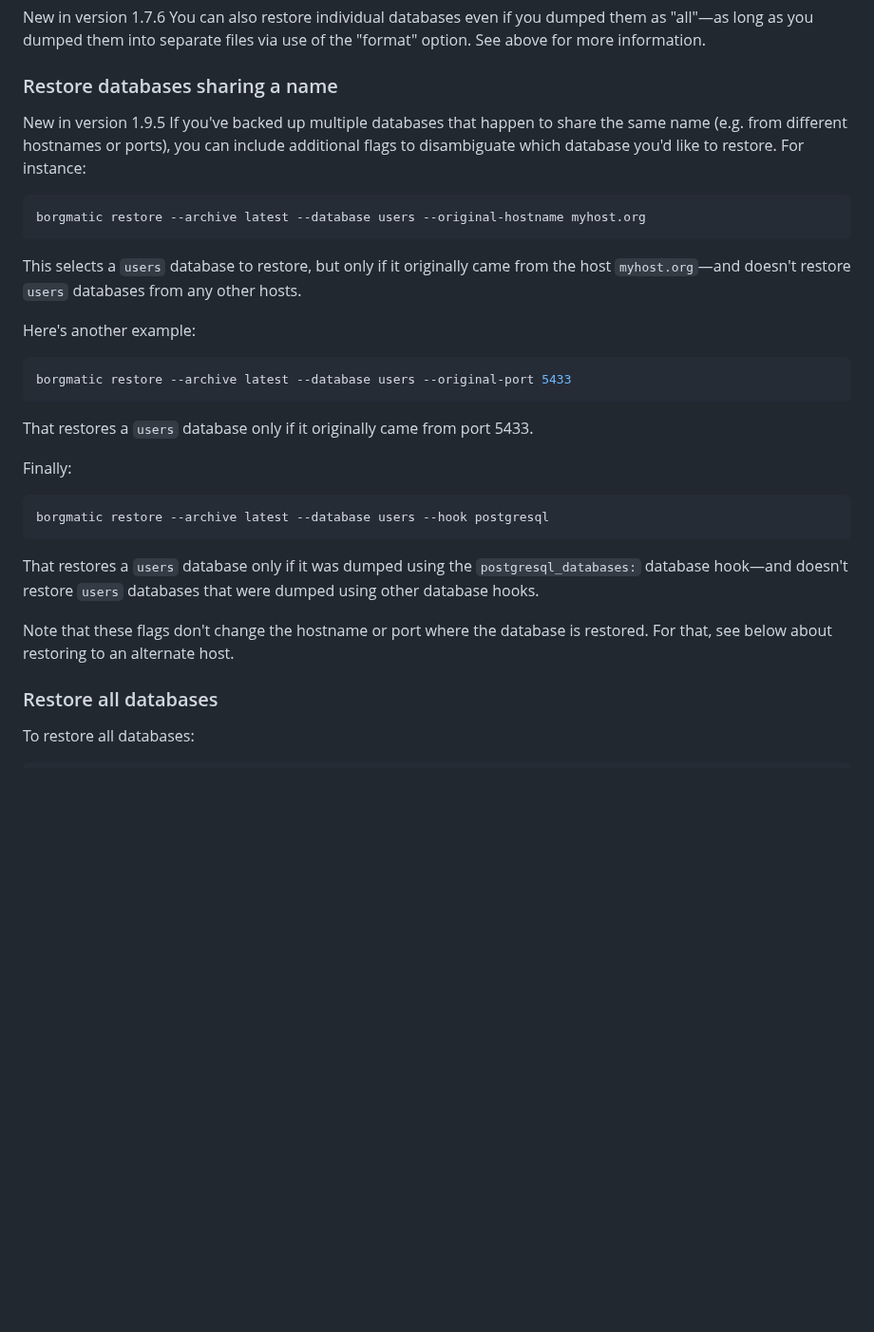
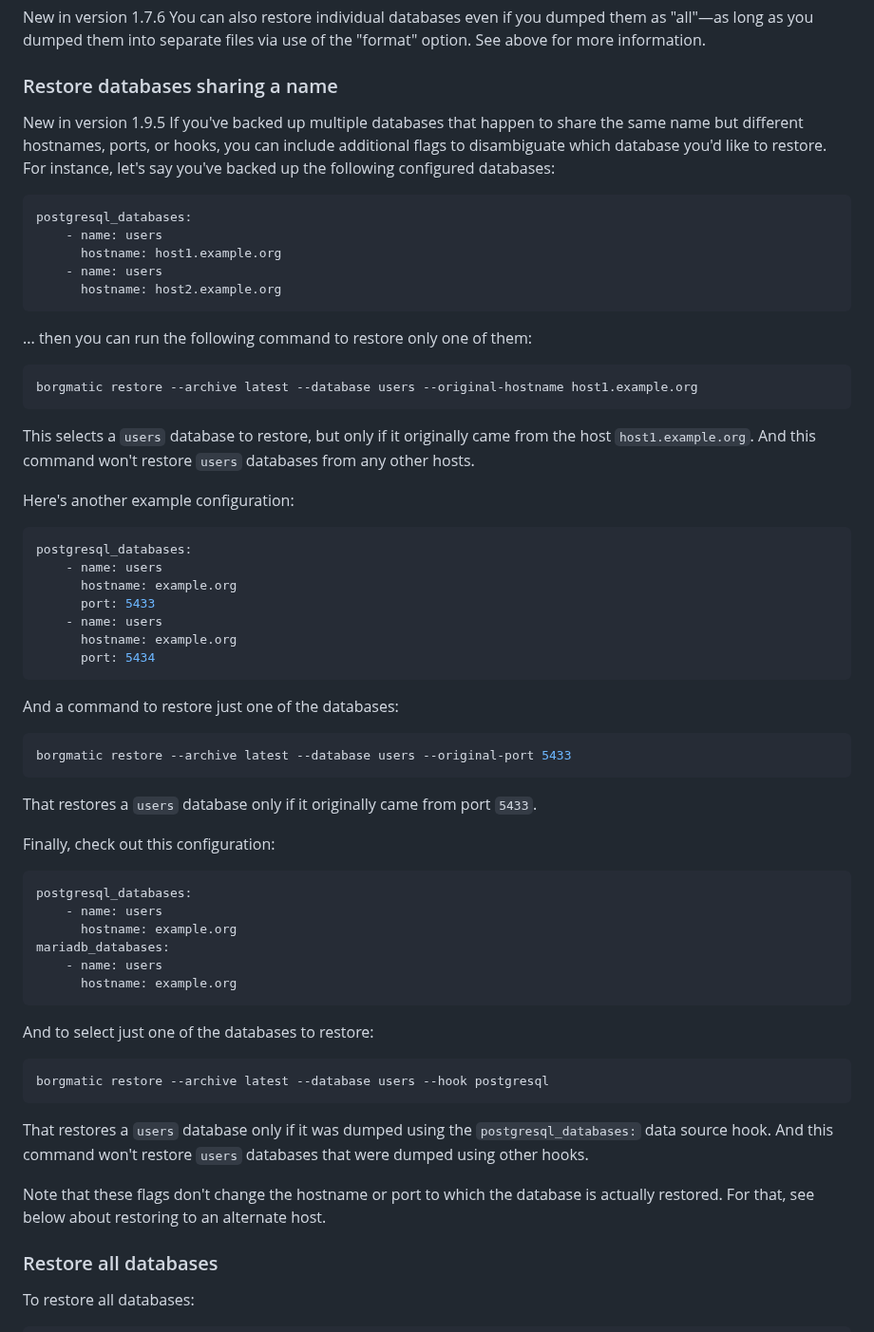
Before and after one commit to borgmatic-collective/borgmatic, a Markdown page: docs/how-to/backup-your-databases.md, the part around the change. Shown at 95% size. Rendered like a GitHub page; blank space fills up the shorter version.

Commit message:
Documentation clarifications (#418).

````diff
--- a/docs/how-to/backup-your-databases.md
+++ b/docs/how-to/backup-your-databases.md
@@ -412,38 +412,73 @@ for more information.
 ### Restore databases sharing a name
 
 <span class="minilink minilink-addedin">New in version 1.9.5</span> If you've
-backed up multiple databases that happen to share the same name (e.g. from
-different hostnames or ports), you can include additional flags to disambiguate
-which database you'd like to restore. For instance:
+backed up multiple databases that happen to share the same name but different
+hostnames, ports, or hooks, you can include additional flags to disambiguate
+which database you'd like to restore. For instance, let's say you've backed up
+the following configured databases:
+
+```yaml
+postgresql_databases:
+    - name: users
+      hostname: host1.example.org
+    - name: users
+      hostname: host2.example.org
+```
+
+... then you can run the following command to restore only one of them:
 
 ```bash
-borgmatic restore --archive latest --database users --original-hostname myhost.org
+borgmatic restore --archive latest --database users --original-hostname host1.example.org
 ```
 
-This selects a `users` database to restore, but only if it originally came from
-the host `myhost.org`—and doesn't restore `users` databases from any other
-hosts.
+This selects a `users` database to restore, but only if it originally came
+from the host `host1.example.org`. And this command won't restore `users`
+databases from any other hosts.
 
-Here's another example:
+Here's another example configuration:
+
+```yaml
+postgresql_databases:
+    - name: users
+      hostname: example.org
+      port: 5433
+    - name: users
+      hostname: example.org
+      port: 5434
+```
+
+And a command to restore just one of the databases:
 
 ```bash
 borgmatic restore --archive latest --database users --original-port 5433
 ```
 
-That restores a `users` database only if it originally came from port 5433.
+That restores a `users` database only if it originally came from port `5433`.
 
-Finally:
+Finally, check out this configuration:
+
+```yaml
+postgresql_databases:
+    - name: users
+      hostname: example.org
+mariadb_databases:
+    - name: users
+      hostname: example.org
+```
+
+And to select just one of the databases to restore:
 
 ```bash
 borgmatic restore --archive latest --database users --hook postgresql
 ```
 
 That restores a `users` database only if it was dumped using the
-`postgresql_databases:` database hook—and doesn't restore `users` databases that
-were dumped using other database hooks.
+`postgresql_databases:` data source hook. And this command won't restore
+`users` databases that were dumped using other hooks.
 
-Note that these flags don't change the hostname or port where the database is
-restored. For that, see below about restoring to an alternate host.
+Note that these flags don't change the hostname or port to which the database
+is actually restored. For that, see below about restoring to an alternate
+host.
 
 
 ### Restore all databases
````
